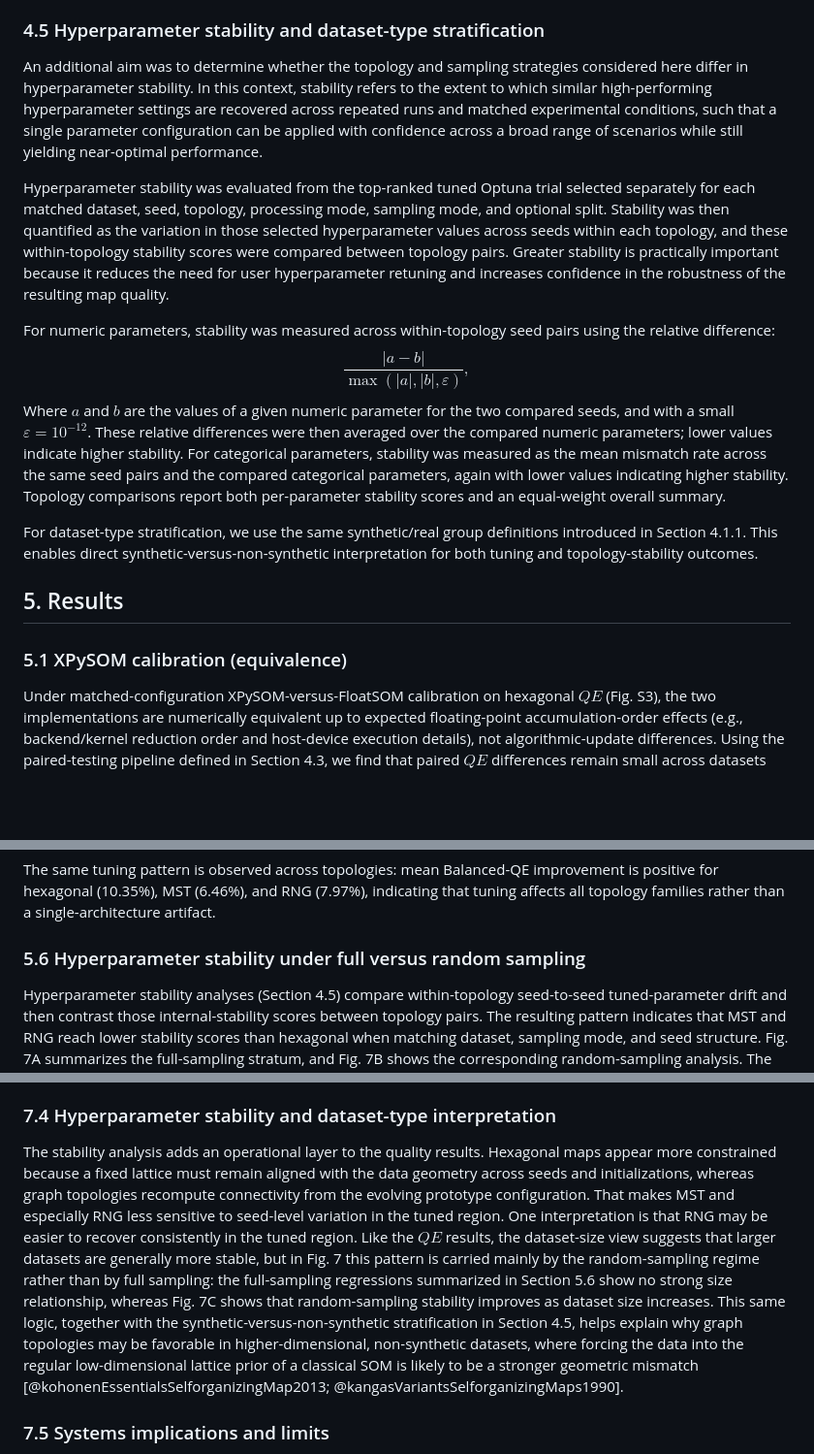
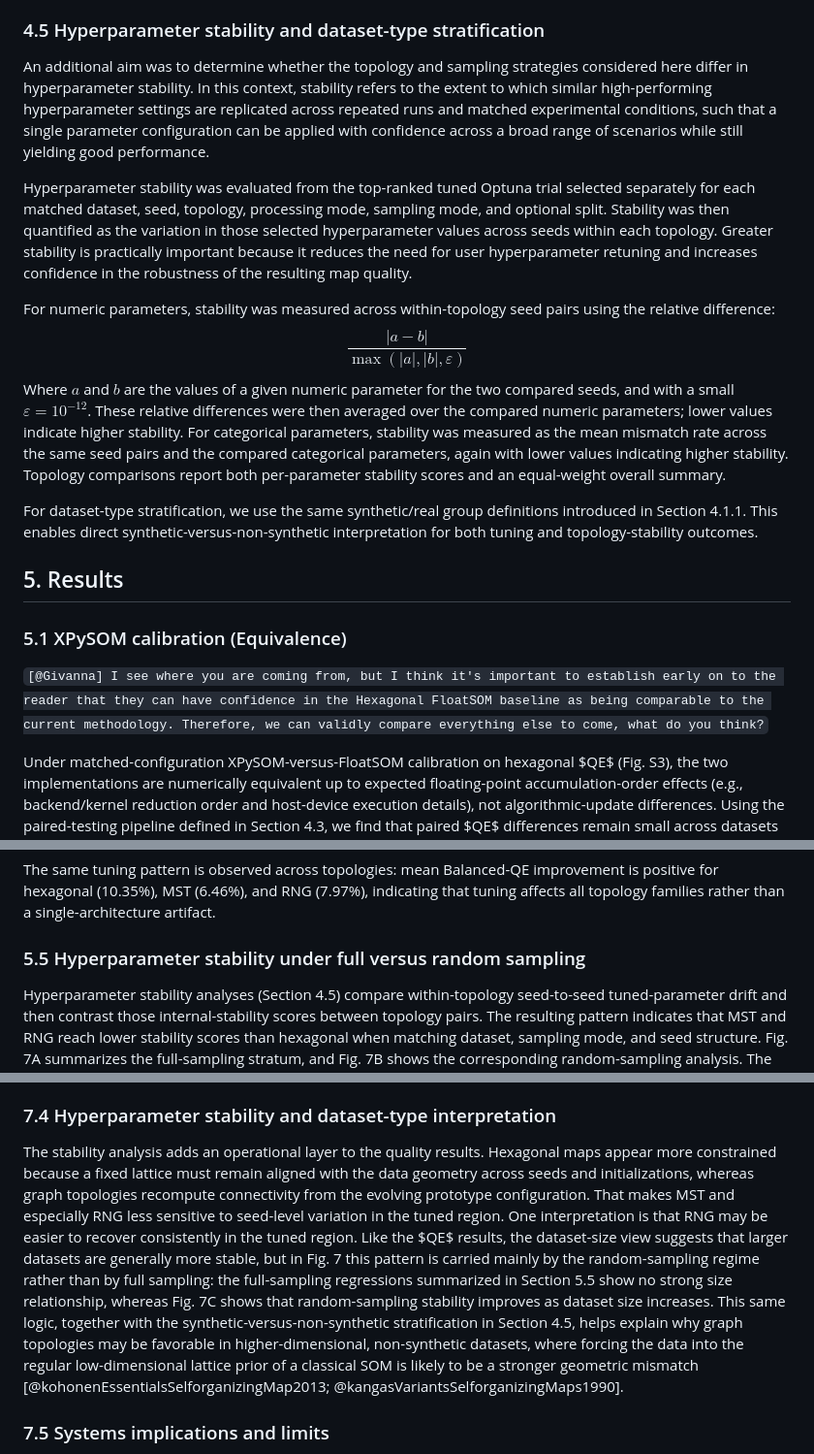
Before and after one commit to 1ordinateur/floatsom-publication, a Markdown page: paper/manuscript.md, 3 parts joined by grey strips. Shown at 97% size. Rendered like a GitHub page; blank space fills up the shorter version.

````diff
--- a/paper/manuscript.md
+++ b/paper/manuscript.md
@@ -247,13 +247,13 @@ Dataset-wise tuned-configuration-versus-untuned-reference summaries use two-side
 
 ### 4.5 Hyperparameter stability and dataset-type stratification
 
-An additional aim was to determine whether the topology and sampling strategies considered here differ in hyperparameter stability. In this context, stability refers to the extent to which similar high-performing hyperparameter settings are recovered across repeated runs and matched experimental conditions, such that a single parameter configuration can be applied with confidence across a broad range of scenarios while still yielding near-optimal performance.
+An additional aim was to determine whether the topology and sampling strategies considered here differ in hyperparameter stability. In this context, stability refers to the extent to which similar high-performing hyperparameter settings are replicated across repeated runs and matched experimental conditions, such that a single parameter configuration can be applied with confidence across a broad range of scenarios while still yielding good performance.
 
-Hyperparameter stability was evaluated from the top-ranked tuned Optuna trial selected separately for each matched dataset, seed, topology, processing mode, sampling mode, and optional split. Stability was then quantified as the variation in those selected hyperparameter values across seeds within each topology, and these within-topology stability scores were compared between topology pairs. Greater stability is practically important because it reduces the need for user hyperparameter retuning and increases confidence in the robustness of the resulting map quality.
+Hyperparameter stability was evaluated from the top-ranked tuned Optuna trial selected separately for each matched dataset, seed, topology, processing mode, sampling mode, and optional split. Stability was then quantified as the variation in those selected hyperparameter values across seeds within each topology. Greater stability is practically important because it reduces the need for user hyperparameter retuning and increases confidence in the robustness of the resulting map quality.
 
 For numeric parameters, stability was measured across within-topology seed pairs using the relative difference:
 $$
-\frac{|a-b|}{\max(|a|,|b|,\varepsilon)},
+\frac{|a-b|}{\max(|a|,|b|,\varepsilon)}
 $$
 Where $a$ and $b$ are the values of a given numeric parameter for the two compared seeds, and with a small $\varepsilon=10^{-12}$. These relative differences were then averaged over the compared numeric parameters; lower values indicate higher stability. For categorical parameters, stability was measured as the mean mismatch rate across the same seed pairs and the compared categorical parameters, again with lower values indicating higher stability. Topology comparisons report both per-parameter stability scores and an equal-weight overall summary.
 
@@ -261,7 +261,9 @@ For dataset-type stratification, we use the same synthetic/real group definition
 
 ## 5. Results
 
-### 5.1 XPySOM calibration (equivalence)
+### 5.1 XPySOM calibration (Equivalence)
+
+```[@Givanna] I see where you are coming from, but I think it's important to establish early on to the reader that they can have confidence in the Hexagonal FloatSOM baseline as being comparable to the current methodology. Therefore, we can validly compare everything else to come, what do you think?```
 
 Under matched-configuration XPySOM-versus-FloatSOM calibration on hexagonal $QE$ (Fig. S3), the two implementations are numerically equivalent up to expected floating-point accumulation-order effects (e.g., backend/kernel reduction order and host-device execution details), not algorithmic-update differences. Using the paired-testing pipeline defined in Section 4.3, we find that paired $QE$ differences remain small across datasets and splits in the hexagonal calibration (Supplementary Table S4). Accordingly, we treat FloatSOM batch as a valid proxy for XPySOM in the Optuna benchmarks that follow.
 
@@ -333,7 +339,7 @@ At the pooled overall level, the paired summaries across all matched tuned-confi
 The same tuning pattern is observed across topologies: mean Balanced-QE improvement is positive for hexagonal (10.35%), MST (6.46%), and RNG (7.97%), indicating that tuning affects all topology families rather than a single-architecture artifact.
 <!-- AUTO-DEFAULT-AWARE-TOPOLOGY-STATS:END -->
 
-### 5.6 Hyperparameter stability under full versus random sampling
+### 5.5 Hyperparameter stability under full versus random sampling
 
 Hyperparameter stability analyses (Section 4.5) compare within-topology seed-to-seed tuned-parameter drift and then contrast those internal-stability scores between topology pairs. The resulting pattern indicates that MST and RNG reach lower stability scores than hexagonal when matching dataset, sampling mode, and seed structure. Fig. 7A summarizes the full-sampling stratum, and Fig. 7B shows the corresponding random-sampling analysis. The full-versus-random contrast is also directional: the full-sampling panel generally shows lower selected-parameter stability scores than the random-sampling panel for the same topology families, suggesting modestly better hyperparameter stability under full sampling.
 <!-- AUTO-DEFAULT-AWARE-STABILITY-REGRESSION:START -->
@@ -424,7 +430,7 @@ The key interpretation is that topology choice and hyperparameter choice are cou
 
 ### 7.4 Hyperparameter stability and dataset-type interpretation
 
-The stability analysis adds an operational layer to the quality results. Hexagonal maps appear more constrained because a fixed lattice must remain aligned with the data geometry across seeds and initializations, whereas graph topologies recompute connectivity from the evolving prototype configuration. That makes MST and especially RNG less sensitive to seed-level variation in the tuned region. One interpretation is that RNG may be easier to recover consistently in the tuned region. Like the $QE$ results, the dataset-size view suggests that larger datasets are generally more stable, but in Fig. 7 this pattern is carried mainly by the random-sampling regime rather than by full sampling: the full-sampling regressions summarized in Section 5.6 show no strong size relationship, whereas Fig. 7C shows that random-sampling stability improves as dataset size increases. This same logic, together with the synthetic-versus-non-synthetic stratification in Section 4.5, helps explain why graph topologies may be favorable in higher-dimensional, non-synthetic datasets, where forcing the data into the regular low-dimensional lattice prior of a classical SOM is likely to be a stronger geometric mismatch [@kohonenEssentialsSelforganizingMap2013; @kangasVariantsSelforganizingMaps1990].
+The stability analysis adds an operational layer to the quality results. Hexagonal maps appear more constrained because a fixed lattice must remain aligned with the data geometry across seeds and initializations, whereas graph topologies recompute connectivity from the evolving prototype configuration. That makes MST and especially RNG less sensitive to seed-level variation in the tuned region. One interpretation is that RNG may be easier to recover consistently in the tuned region. Like the $QE$ results, the dataset-size view suggests that larger datasets are generally more stable, but in Fig. 7 this pattern is carried mainly by the random-sampling regime rather than by full sampling: the full-sampling regressions summarized in Section 5.5 show no strong size relationship, whereas Fig. 7C shows that random-sampling stability improves as dataset size increases. This same logic, together with the synthetic-versus-non-synthetic stratification in Section 4.5, helps explain why graph topologies may be favorable in higher-dimensional, non-synthetic datasets, where forcing the data into the regular low-dimensional lattice prior of a classical SOM is likely to be a stronger geometric mismatch [@kohonenEssentialsSelforganizingMap2013; @kangasVariantsSelforganizingMaps1990].
 
 ### 7.5 Systems implications and limits
 
````
Also changed, not shown: other parts of paper/manuscript.md (+10 -6 lines).
